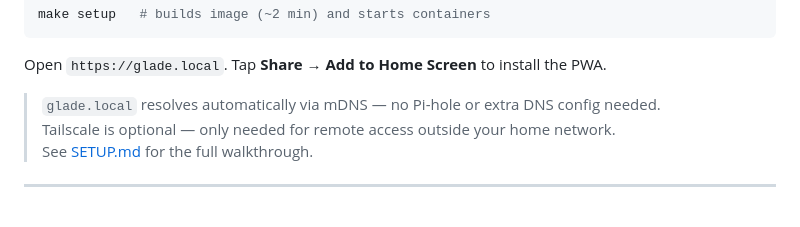
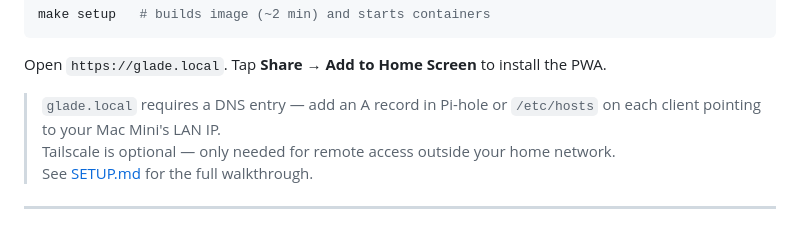
Before and after one commit to mattsimonis/glade-sh, a Markdown page: README.md, the part around the change. Drawn GitHub-style.

```diff
--- a/README.md
+++ b/README.md
@@ -40,7 +40,7 @@ make setup   # builds image (~2 min) and starts containers
 
 Open `https://glade.local`. Tap **Share → Add to Home Screen** to install the PWA.
 
-> `glade.local` resolves automatically via mDNS — no Pi-hole or extra DNS config needed.
+> `glade.local` requires a DNS entry — add an A record in Pi-hole or `/etc/hosts` on each client pointing to your Mac Mini's LAN IP.
 > Tailscale is optional — only needed for remote access outside your home network.
 > See [SETUP.md](SETUP.md) for the full walkthrough.
 
```
Also changed, not shown: SETUP.md (+5 -5 lines).
